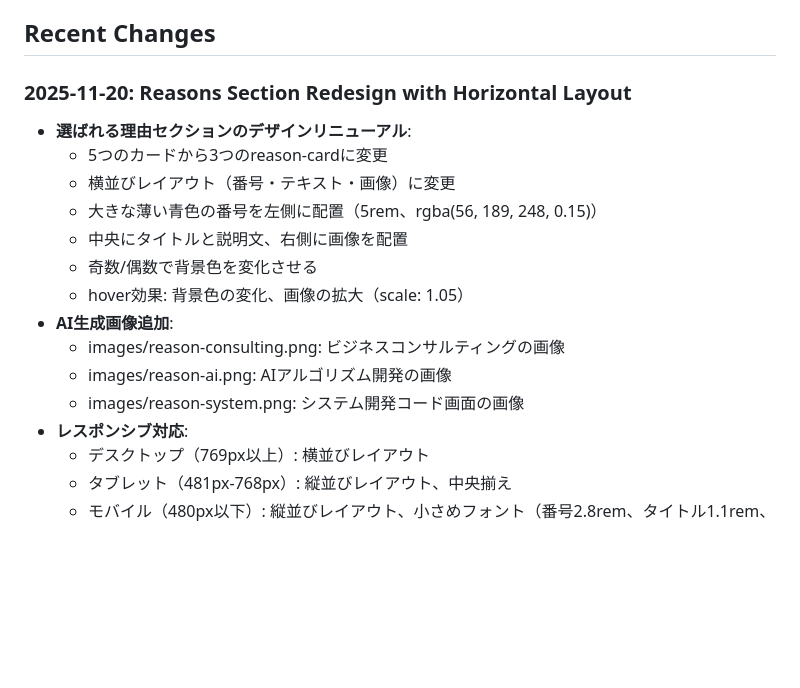
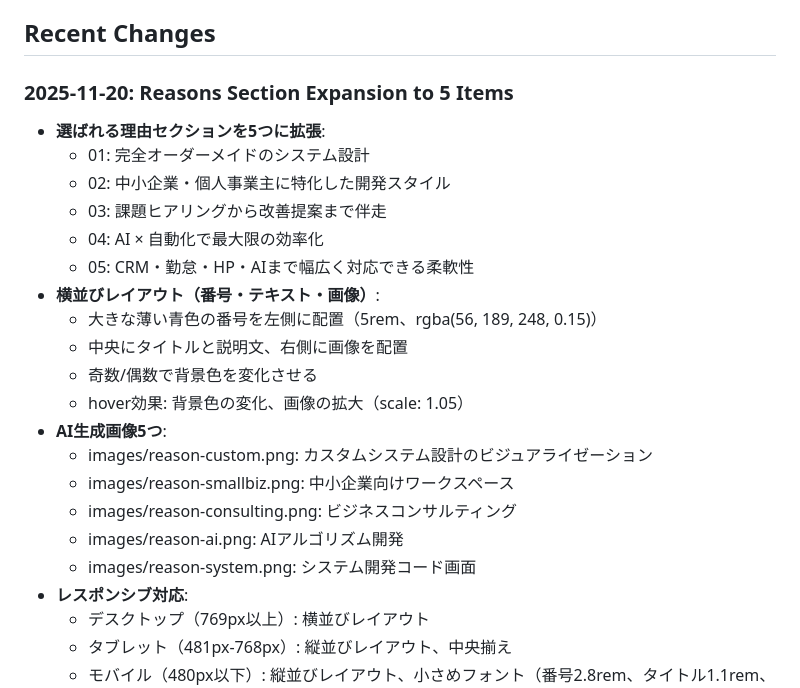
Before and after one commit to yasuoka0219/BizCraftStudio, a Markdown page: replit.md, the part around the change. Drawn GitHub-style; blank space fills up the shorter version.

Commit message:
Expand reasons for choosing the service to five distinct points
Update 'Reasons' section to include five detailed points, incorporating new AI-generated images for custom system design and small businesses, while maintaining the existing horizontal layout and responsive design.

Replit-Commit-Author: Agent
Replit-Commit-Session-Id: bf0dea74-9175-4a3c-bc5b-4a621b2ed6c2
Replit-Commit-Checkpoint-Type: full_checkpoint
Replit-Commit-Event-Id: 399b976e-6e07-477c-b9e3-84a2e983bffb
Replit-Commit-Screenshot-Url: https://storage.googleapis.com/screenshot-production-us-central1/5232183a-41f5-426c-97a0-2741c0780895/bf0dea74-9175-4a3c-bc5b-4a621b2ed6c2/qxy7ljd

```diff
--- a/replit.md
+++ b/replit.md
@@ -48,18 +48,24 @@ BizCraft Studioの架空コーポレートサイト。中小企業・個人事
 
 ## Recent Changes
 
-### 2025-11-20: Reasons Section Redesign with Horizontal Layout
-- **選ばれる理由セクションのデザインリニューアル**:
-  - 5つのカードから3つのreason-cardに変更
-  - 横並びレイアウト（番号・テキスト・画像）に変更
+### 2025-11-20: Reasons Section Expansion to 5 Items
+- **選ばれる理由セクションを5つに拡張**:
+  - 01: 完全オーダーメイドのシステム設計
+  - 02: 中小企業・個人事業主に特化した開発スタイル
+  - 03: 課題ヒアリングから改善提案まで伴走
+  - 04: AI × 自動化で最大限の効率化
+  - 05: CRM・勤怠・HP・AIまで幅広く対応できる柔軟性
+- **横並びレイアウト（番号・テキスト・画像）**:
   - 大きな薄い青色の番号を左側に配置（5rem、rgba(56, 189, 248, 0.15)）
   - 中央にタイトルと説明文、右側に画像を配置
   - 奇数/偶数で背景色を変化させる
   - hover効果: 背景色の変化、画像の拡大（scale: 1.05）
-- **AI生成画像追加**:
-  - images/reason-consulting.png: ビジネスコンサルティングの画像
-  - images/reason-ai.png: AIアルゴリズム開発の画像
-  - images/reason-system.png: システム開発コード画面の画像
+- **AI生成画像5つ**:
+  - images/reason-custom.png: カスタムシステム設計のビジュアライゼーション
+  - images/reason-smallbiz.png: 中小企業向けワークスペース
+  - images/reason-consulting.png: ビジネスコンサルティング
+  - images/reason-ai.png: AIアルゴリズム開発
+  - images/reason-system.png: システム開発コード画面
 - **レスポンシブ対応**:
   - デスクトップ（769px以上）: 横並びレイアウト
   - タブレット（481px-768px）: 縦並びレイアウト、中央揃え
```
